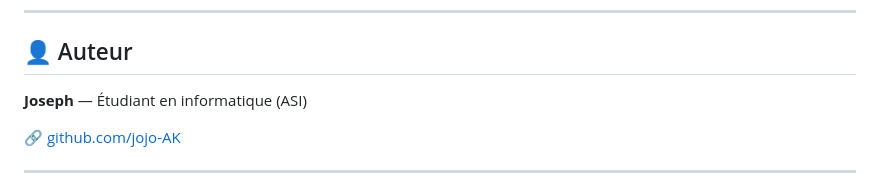
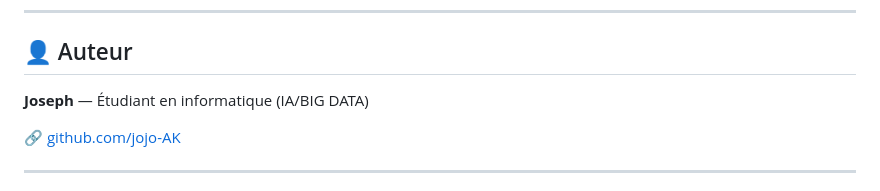
Before and after one commit to jojo-AK/gestion_finance, a Markdown page: README.md, the part around the change. Rendered like a GitHub page.

Commit message:
mise a jour readme

```diff
--- a/README.md
+++ b/README.md
@@ -203,7 +203,7 @@ La base se **migre automatiquement** au démarrage si des colonnes manquent —
 
 ## 👤 Auteur
 
-**Joseph** — Étudiant en informatique (ASI)
+**Joseph** — Étudiant en informatique (IA/BIG DATA)
 
 🔗 [github.com/jojo-AK](https://github.com/jojo-AK)
 
```
